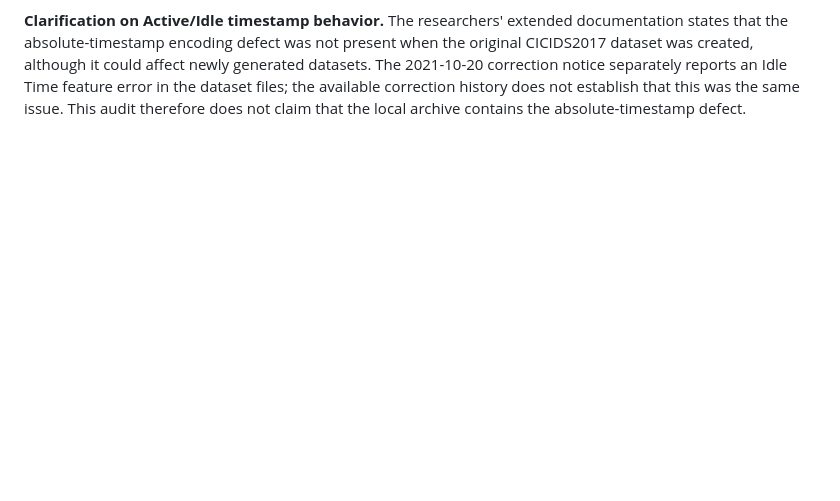
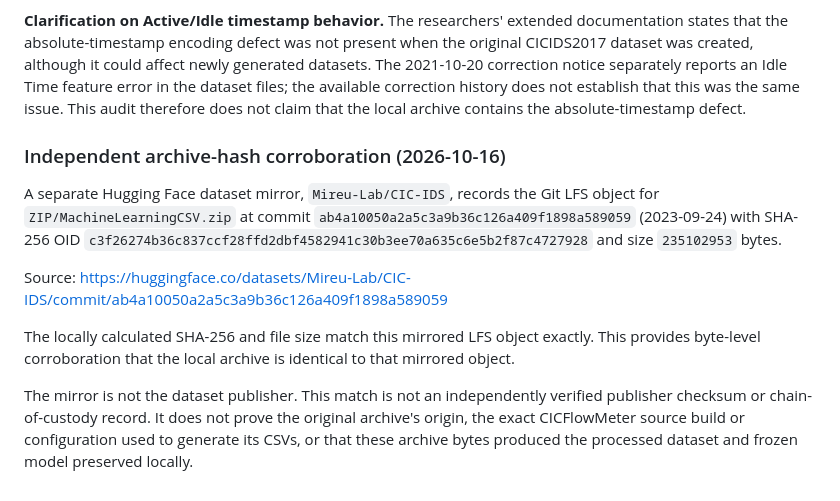
Before and after one commit to Rubayat0007/Unified-Cybersecurity-Platform, a Markdown page: docs/research/ai-nids-feature-parity-audit.md, the part around the change. GitHub-like rendering; blank space fills up the shorter version.

Commit message:
docs: record CICIDS2017 archive hash corroboration

```diff
--- a/docs/research/ai-nids-feature-parity-audit.md
+++ b/docs/research/ai-nids-feature-parity-audit.md
@@ -473,3 +473,25 @@ correction notice separately reports an Idle Time feature error in the
 dataset files; the available correction history does not establish that
 this was the same issue. This audit therefore does not claim that the
 local archive contains the absolute-timestamp defect.
+
+### Independent archive-hash corroboration (2026-10-16)
+
+A separate Hugging Face dataset mirror, `Mireu-Lab/CIC-IDS`, records
+the Git LFS object for `ZIP/MachineLearningCSV.zip` at commit
+`ab4a10050a2a5c3a9b36c126a409f1898a589059` (2023-09-24) with SHA-256
+OID `c3f26274b36c837ccf28ffd2dbf4582941c30b3ee70a635c6e5b2f87c4727928`
+and size `235102953` bytes.
+
+Source:
+https://huggingface.co/datasets/Mireu-Lab/CIC-IDS/commit/ab4a10050a2a5c3a9b36c126a409f1898a589059
+
+The locally calculated SHA-256 and file size match this mirrored LFS
+object exactly. This provides byte-level corroboration that the local
+archive is identical to that mirrored object.
+
+The mirror is not the dataset publisher. This match is not an
+independently verified publisher checksum or chain-of-custody record.
+It does not prove the original archive's origin, the exact CICFlowMeter
+source build or configuration used to generate its CSVs, or that these
+archive bytes produced the processed dataset and frozen model preserved
+locally.
```
